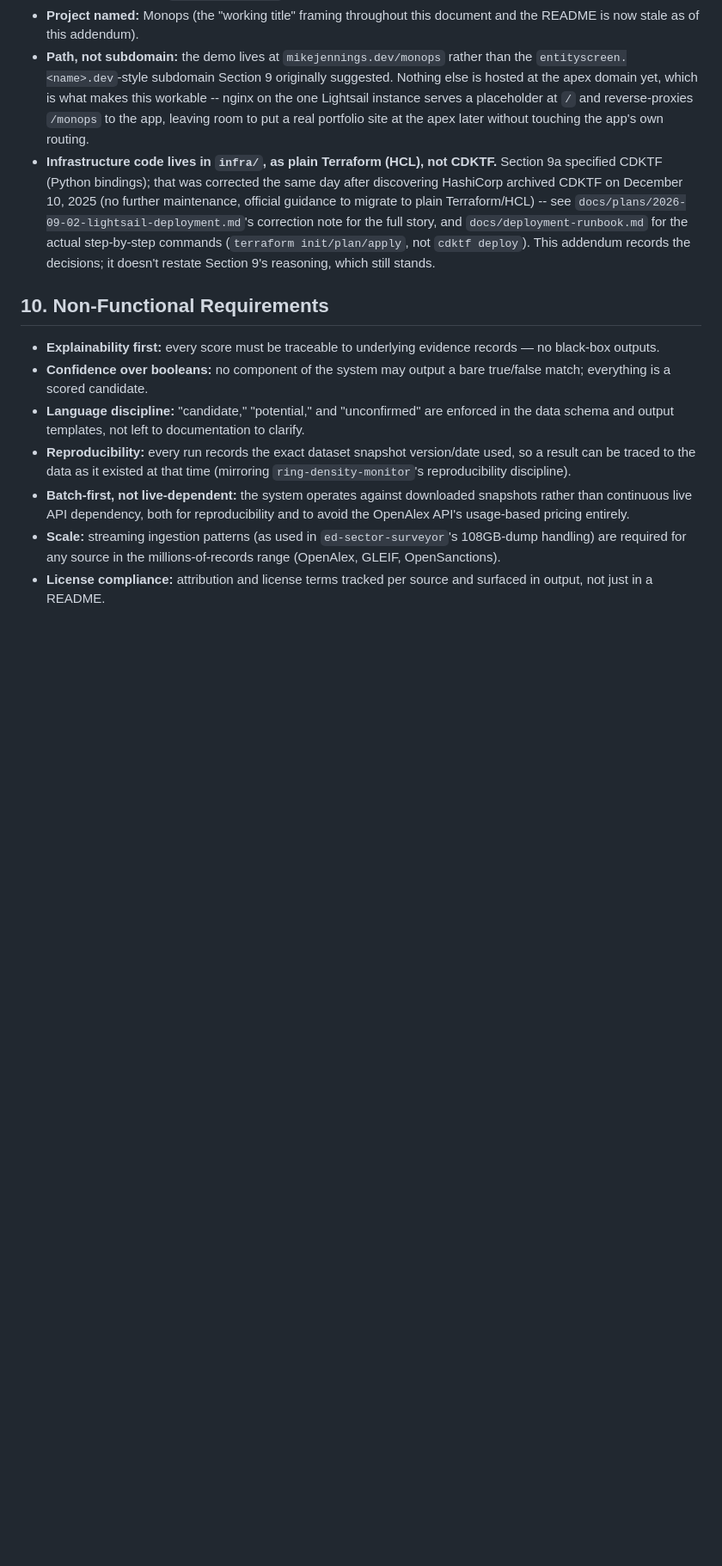
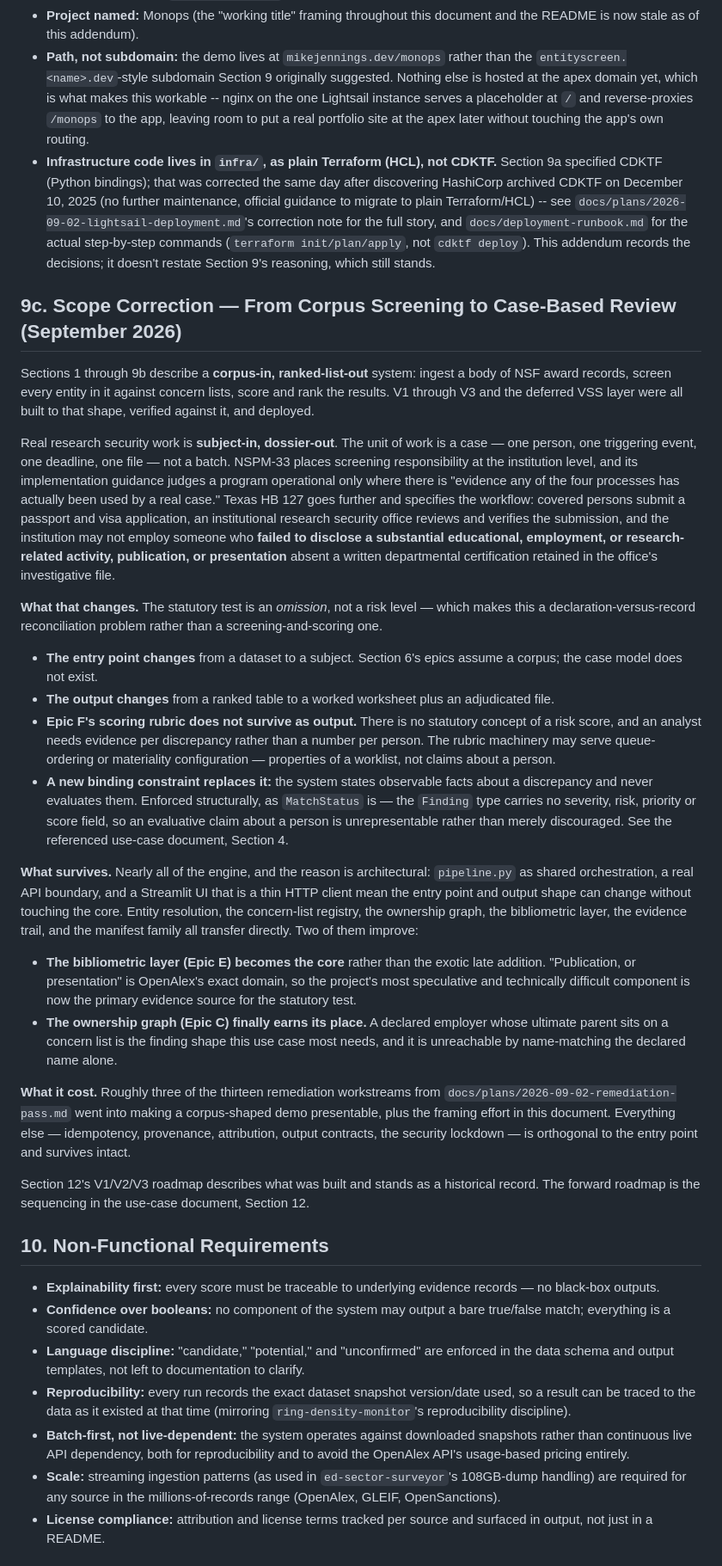
Before and after one commit to jenningsmt/entity-screening-toolkit, a Markdown page: docs/requirements.md, the part around one of its changes. Shown at 86% size. Drawn GitHub-style; blank space fills up the shorter version.

Commit message:
Revise Section 4 and add Section 9c — corpus screening to case-based review
Section 4 previously named "Mike, running it against real public data"
as the primary user. That is an audience, not a user with a job to be
done, and the epics in Section 6 were written from the dataset side with
"As an analyst, I want..." framing added after the fact. Section 4 now
names a research security analyst as the primary user and points to
docs/use-case-01-hb127-researcher-screening.md for the full definition,
keeping the portfolio-evaluator audience as a secondary audience rather
than a driver of functional requirements.

Section 9c records the scope correction itself as a dated sequence entry:
Sections 1–9b describe a corpus-in, ranked-list-out system that was
built, verified and deployed to that shape; real research security work
is subject-in, dossier-out. What changes (entry point, output shape,
Epic F's rubric no longer surviving as output), what survives (nearly
all of the engine, because pipeline.py / the API boundary / the thin
Streamlit client let the entry point change without touching the core),
and what it cost (~3 of 13 remediation workstreams).

Co-Authored-By: Claude Sonnet 5 <noreply@anthropic.com>

```diff
--- a/docs/requirements.md
+++ b/docs/requirements.md
@@ -222,6 +228,28 @@ Section 9 above was written before two real decisions were finalized:
   `cdktf deploy`). This addendum records the decisions; it doesn't restate
   Section 9's reasoning, which still stands.
 
+## 9c. Scope Correction — From Corpus Screening to Case-Based Review (September 2026)
+
+Sections 1 through 9b describe a **corpus-in, ranked-list-out** system: ingest a body of NSF award records, screen every entity in it against concern lists, score and rank the results. V1 through V3 and the deferred VSS layer were all built to that shape, verified against it, and deployed.
+
+Real research security work is **subject-in, dossier-out**. The unit of work is a case — one person, one triggering event, one deadline, one file — not a batch. NSPM-33 places screening responsibility at the institution level, and its implementation guidance judges a program operational only where there is "evidence any of the four processes has actually been used by a real case." Texas HB 127 goes further and specifies the workflow: covered persons submit a passport and visa application, an institutional research security office reviews and verifies the submission, and the institution may not employ someone who **failed to disclose a substantial educational, employment, or research-related activity, publication, or presentation** absent a written departmental certification retained in the office's investigative file.
+
+**What that changes.** The statutory test is an *omission*, not a risk level — which makes this a declaration-versus-record reconciliation problem rather than a screening-and-scoring one.
+
+- **The entry point changes** from a dataset to a subject. Section 6's epics assume a corpus; the case model does not exist.
+- **The output changes** from a ranked table to a worked worksheet plus an adjudicated file.
+- **Epic F's scoring rubric does not survive as output.** There is no statutory concept of a risk score, and an analyst needs evidence per discrepancy rather than a number per person. The rubric machinery may serve queue-ordering or materiality configuration — properties of a worklist, not claims about a person.
+- **A new binding constraint replaces it:** the system states observable facts about a discrepancy and never evaluates them. Enforced structurally, as `MatchStatus` is — the `Finding` type carries no severity, risk, priority or score field, so an evaluative claim about a person is unrepresentable rather than merely discouraged. See the referenced use-case document, Section 4.
+
+**What survives.** Nearly all of the engine, and the reason is architectural: `pipeline.py` as shared orchestration, a real API boundary, and a Streamlit UI that is a thin HTTP client mean the entry point and output shape can change without touching the core. Entity resolution, the concern-list registry, the ownership graph, the bibliometric layer, the evidence trail, and the manifest family all transfer directly. Two of them improve:
+
+- **The bibliometric layer (Epic E) becomes the core** rather than the exotic late addition. "Publication, or presentation" is OpenAlex's exact domain, so the project's most speculative and technically difficult component is now the primary evidence source for the statutory test.
+- **The ownership graph (Epic C) finally earns its place.** A declared employer whose ultimate parent sits on a concern list is the finding shape this use case most needs, and it is unreachable by name-matching the declared name alone.
+
+**What it cost.** Roughly three of the thirteen remediation workstreams from `docs/plans/2026-09-02-remediation-pass.md` went into making a corpus-shaped demo presentable, plus the framing effort in this document. Everything else — idempotency, provenance, attribution, output contracts, the security lockdown — is orthogonal to the entry point and survives intact.
+
+Section 12's V1/V2/V3 roadmap describes what was built and stands as a historical record. The forward roadmap is the sequencing in the use-case document, Section 12.
+
 ## 10. Non-Functional Requirements
 
 - **Explainability first:** every score must be traceable to underlying evidence records — no black-box outputs.
```
Also changed, not shown: other parts of docs/requirements.md (+7 -1 lines).
